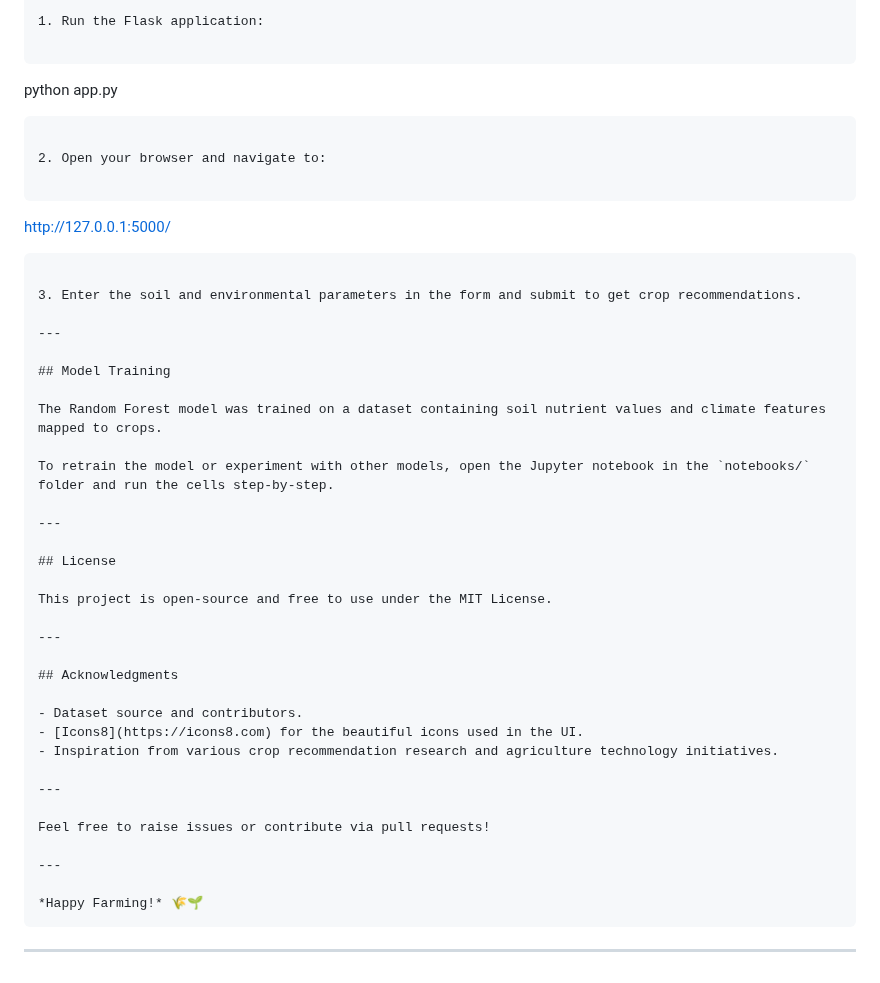
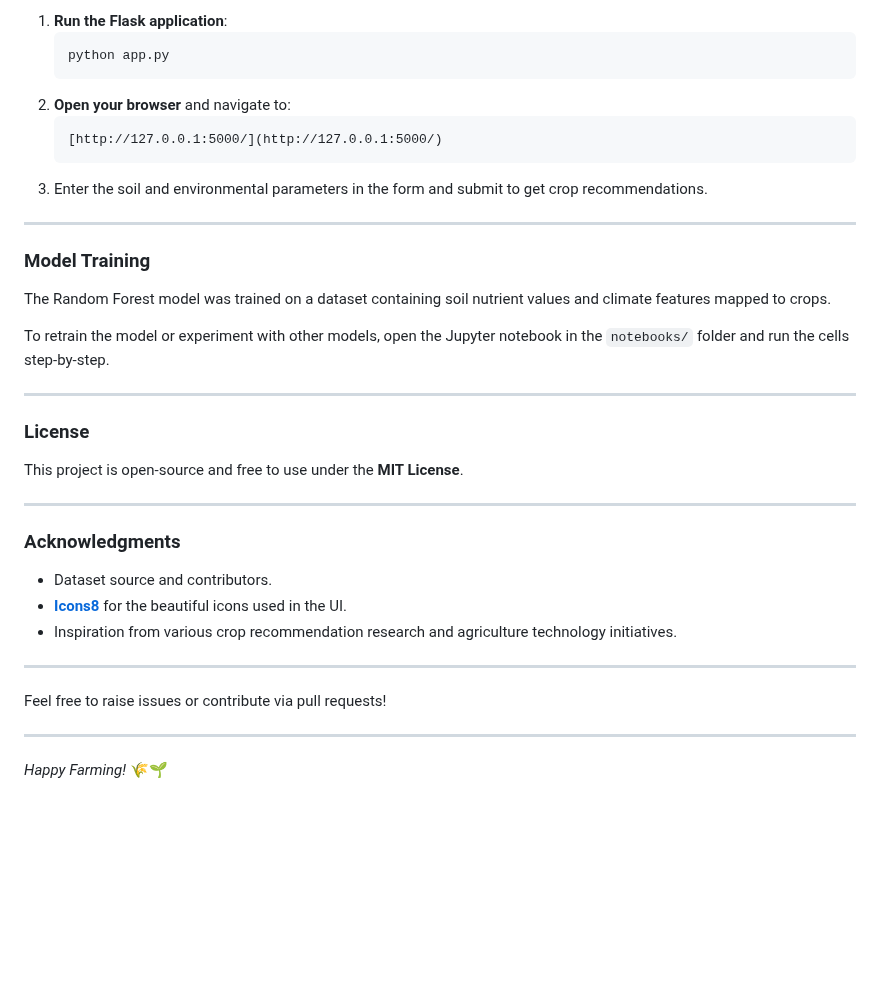
Before and after one commit to ffdgt/crop-recommendation-system-, a Markdown page: README.md, the part around one of its changes. Drawn GitHub-style; blank space fills up the shorter version.

````diff
--- a/README.md
+++ b/README.md
@@ -77,21 +89,17 @@ pip install -r requirements.txt
 
-1. Run the Flask application:
-
-```
-python app.py
-```
-
-2. Open your browser and navigate to:
-
-```
-http://127.0.0.1:5000/
-```
-
-3. Enter the soil and environmental parameters in the form and submit to get crop recommendations.
+1.  **Run the Flask application**:
+    ```bash
+    python app.py
+    ```
+2.  **Open your browser** and navigate to:
+    ```
+    [http://127.0.0.1:5000/](http://127.0.0.1:5000/)
+    ```
+3.  Enter the soil and environmental parameters in the form and submit to get crop recommendations.
 
 ---
 
-## Model Training
+### Model Training
 
 The Random Forest model was trained on a dataset containing soil nutrient values and climate features mapped to crops.
 
@@ -99,16 +107,16 @@ To retrain the model or experiment with other models, open the Jupyter notebook
 
 ---
 
-## License
+### License
 
-This project is open-source and free to use under the MIT License.
+This project is open-source and free to use under the **MIT License**.
 
 ---
 
-## Acknowledgments
+### Acknowledgments
 
 - Dataset source and contributors.
-- [Icons8](https://icons8.com) for the beautiful icons used in the UI.
+- **[Icons8](https://icons8.com)** for the beautiful icons used in the UI.
 - Inspiration from various crop recommendation research and agriculture technology initiatives.
 
 ---
@@ -118,6 +126,3 @@ Feel free to raise issues or contribute via pull requests!
 ---
 
 *Happy Farming!* 🌾🌱
-```
-
-***
````
Also changed, not shown: other parts of README.md (+60 -48 lines).
